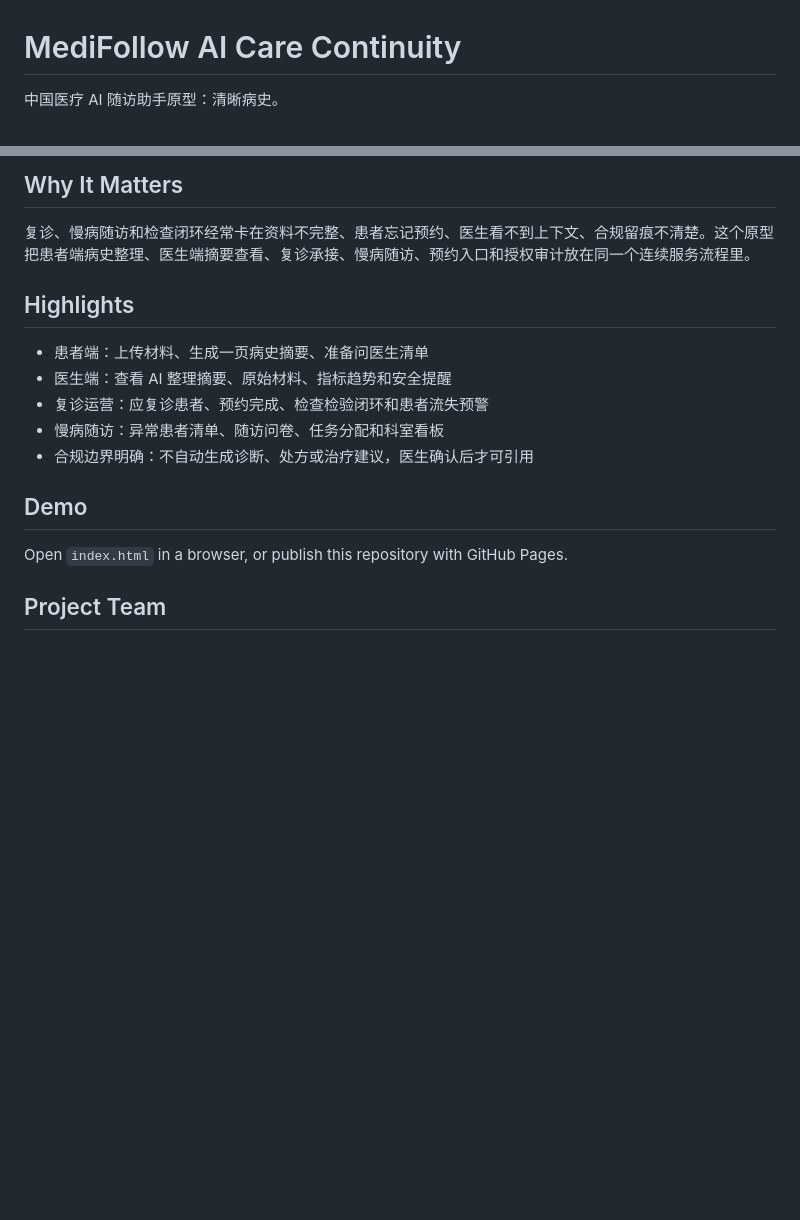
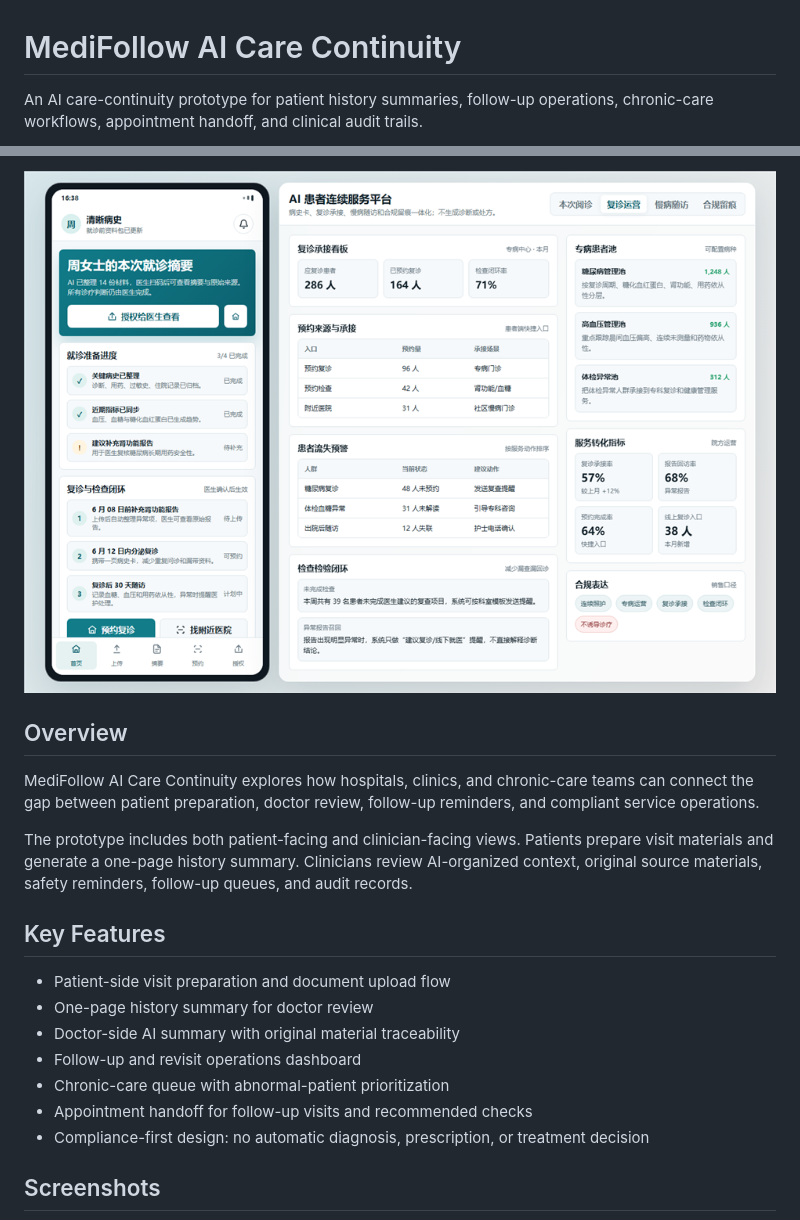
Before and after one commit to Zhihaohu1996/medifollow-ai-care-continuity, a Markdown page: README.md, 2 parts joined by grey strips. Drawn GitHub-style; pictures changed too: assets/screenshots/desktop.png (added); blank space fills up the shorter version.

Commit message:
Polish README and screenshots

```diff
--- a/README.md
+++ b/README.md
@@ -1,4 +1,4 @@
 # MediFollow AI Care Continuity
 
-中国医疗 AI 随访助手原型：清晰病史。
+An AI care-continuity prototype for patient history summaries, follow-up operations, chronic-care workflows, appointment handoff, and clinical audit trails.
 
@@ -6,19 +6,23 @@
 
-## Why It Matters
+<p align="center">
+  <img src="./assets/screenshots/desktop.png" alt="MediFollow AI desktop care-continuity dashboard" width="760">
+</p>
 
-复诊、慢病随访和检查闭环经常卡在资料不完整、患者忘记预约、医生看不到上下文、合规留痕不清楚。这个原型把患者端病史整理、医生端摘要查看、复诊承接、慢病随访、预约入口和授权审计放在同一个连续服务流程里。
+## Overview
 
-## Highlights
+MediFollow AI Care Continuity explores how hospitals, clinics, and chronic-care teams can connect the gap between patient preparation, doctor review, follow-up reminders, and compliant service operations.
 
-- 患者端：上传材料、生成一页病史摘要、准备问医生清单
-- 医生端：查看 AI 整理摘要、原始材料、指标趋势和安全提醒
-- 复诊运营：应复诊患者、预约完成、检查检验闭环和患者流失预警
-- 慢病随访：异常患者清单、随访问卷、任务分配和科室看板
-- 合规边界明确：不自动生成诊断、处方或治疗建议，医生确认后才可引用
+The prototype includes both patient-facing and clinician-facing views. Patients prepare visit materials and generate a one-page history summary. Clinicians review AI-organized context, original source materials, safety reminders, follow-up queues, and audit records.
 
-## Demo
+## Key Features
 
-Open `index.html` in a browser, or publish this repository with GitHub Pages.
+- Patient-side visit preparation and document upload flow
+- One-page history summary for doctor review
+- Doctor-side AI summary with original material traceability
+- Follow-up and revisit operations dashboard
+- Chronic-care queue with abnormal-patient prioritization
+- Appointment handoff for follow-up visits and recommended checks
+- Compliance-first design: no automatic diagnosis, prescription, or treatment decision
 
-## Project Team
+## Screenshots
 
```
Also changed, not shown: other parts of README.md (+31 -7 lines), assets/screenshots/mobile.png (added), preview-mobile.png (deleted), preview.png (deleted), 1 other file.
